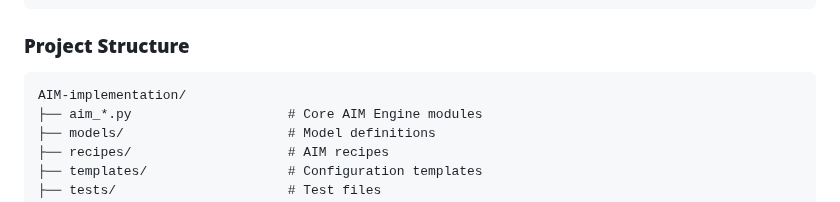
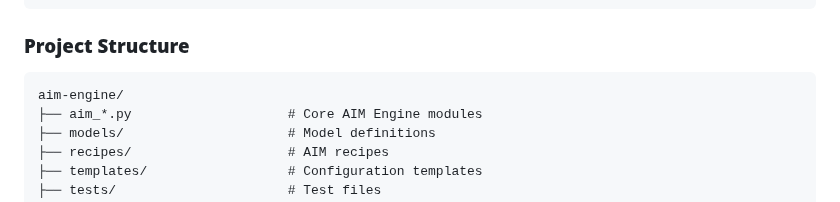
Before and after one commit to Yu-amd/aim-engine, a Markdown page: README.md, the part around the change. GitHub-like rendering.

````diff
--- a/README.md
+++ b/README.md
@@ -190,7 +190,7 @@ python tests/test_aim_implementation.py
 
 ### **Project Structure**
 ```
-AIM-implementation/
+aim-engine/
 ├── aim_*.py                    # Core AIM Engine modules
 ├── models/                     # Model definitions
 ├── recipes/                    # AIM recipes
````
Also changed, not shown: docs/README.md (+2 -2 lines).
